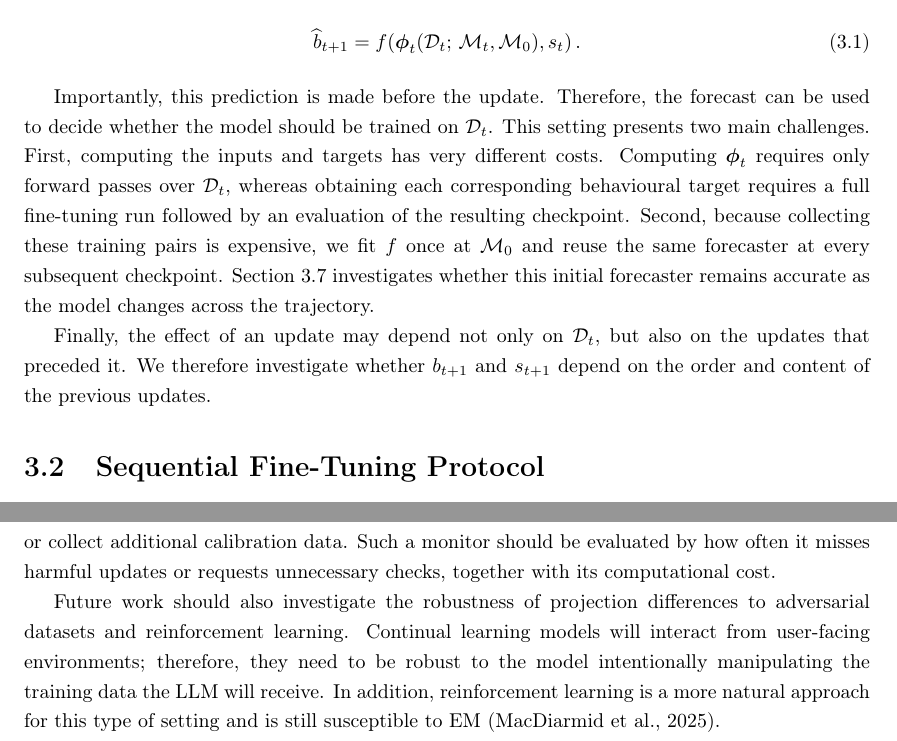
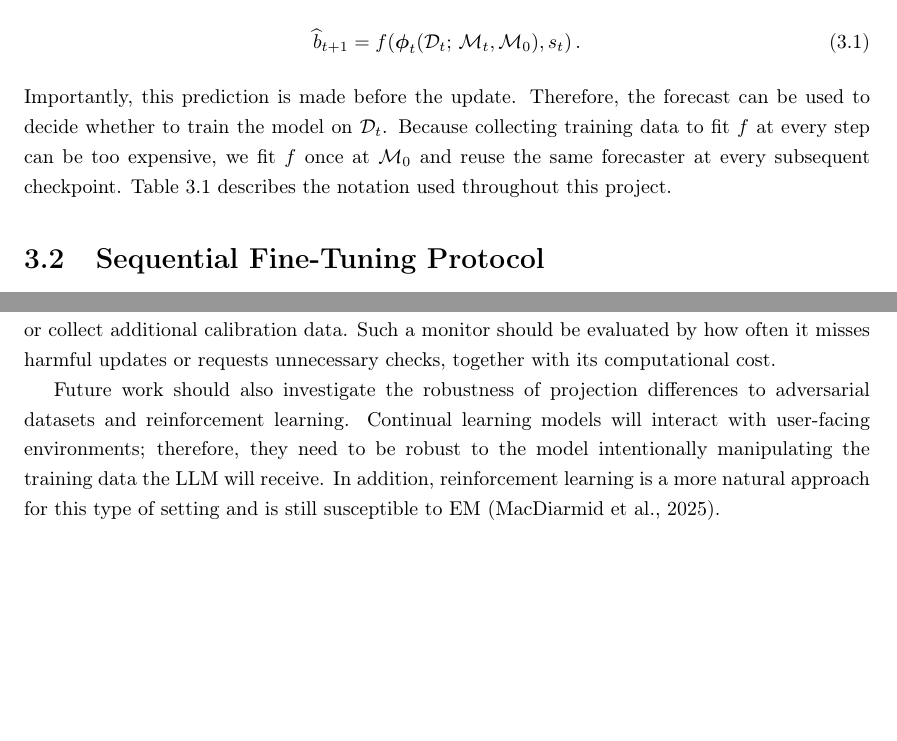
Before and after one commit to Pabloo22/msc_thesis, a LaTeX thesis (MSc_Report/project_report - pg.tex, which reads MSc_Report/chapters/04-Methodology.tex, MSc_Report/chapters/06-Discussion.tex): two parts of pages 29 and 58 of 73 before the commit and two parts of pages 29 and 57 of 72 after it, joined at a grey line, cut so that both start at the same text, the shorter picture padded with empty space. Compiled offline with pdfLaTeX.

Commit message:
Updates from Overleaf

```diff
--- a/MSc_Report/chapters/04-Methodology.tex
+++ b/MSc_Report/chapters/04-Methodology.tex
@@ -24,11 +24,7 @@ s_t
 \right).
 \label{eq:forecaster}
 \end{equation}
-
-Importantly, this prediction is made before the update. Therefore, the forecast can be used to decide whether the model should be trained on $\mathcal{D}_t$. This setting presents two main challenges. First, computing the inputs and targets has very different costs. Computing $\boldsymbol{\phi}_t$ requires only forward passes over $\mathcal{D}_t$, whereas obtaining each corresponding behavioural target requires a full fine-tuning run followed by an evaluation of the resulting checkpoint. Second, because collecting these training pairs is expensive, we fit $f$ once at $\mathcal{M}_0$ and reuse the same forecaster at every subsequent checkpoint. \Cref{sec:dynamic-recalibration} investigates whether this initial forecaster remains accurate as the model changes across the trajectory.
-
-Finally, the effect of an update may depend not only on $\mathcal{D}_t$, but also on the updates that preceded it. We therefore investigate whether $b_{t+1}$ and $s_{t+1}$ depend on the order and content of the previous updates.
-
+Importantly, this prediction is made before the update. Therefore, the forecast can be used to decide whether to train the model on $\mathcal{D}_t$. Because collecting training data to fit $f$ at every step can be too expensive, we fit $f$ once at $\mathcal{M}_0$ and reuse the same forecaster at every subsequent checkpoint. \Cref{tab:notation} describes the notation used throughout this project.
 
 \begin{table}[htbp]
 \centering
--- a/MSc_Report/chapters/06-Discussion.tex
+++ b/MSc_Report/chapters/06-Discussion.tex
@@ -75,7 +75,7 @@ The most direct extension of this project is to evaluate more models, traits, tr
 
 The localised forecast failures also motivate detecting when the initial forecaster becomes unreliable, before performing the next update. This could guide when to refresh projection differences or collect additional calibration data. Such a monitor should be evaluated by how often it misses harmful updates or requests unnecessary checks, together with its computational cost.
 
-Future work should also investigate the robustness of projection differences to adversarial datasets and reinforcement learning. Continual learning models will interact from user-facing environments; therefore, they need to be robust to the model intentionally manipulating the training data the LLM will receive. In addition, reinforcement learning is a more natural approach for this type of setting and is still susceptible to EM \citep{macdiarmid2025naturalemergentmisalignmentreward}.
+Future work should also investigate the robustness of projection differences to adversarial datasets and reinforcement learning. Continual learning models will interact with user-facing environments; therefore, they need to be robust to the model intentionally manipulating the training data the LLM will receive. In addition, reinforcement learning is a more natural approach for this type of setting and is still susceptible to EM \citep{macdiarmid2025naturalemergentmisalignmentreward}.
 
 Furthermore, as we mentioned, evaluating only evilness and sycophancy traits is not enough. Alignment comprises many dimensions. Future work could explore the limitations of projection differences in evaluating other dimensions not necessarily related with changed model's persona, such as the not refusal of harmful prompts or conditional misalignment.
 
```
Also changed, not shown: MSc_Report/chapters/06-Discussion.tex (2 more changed lines).
